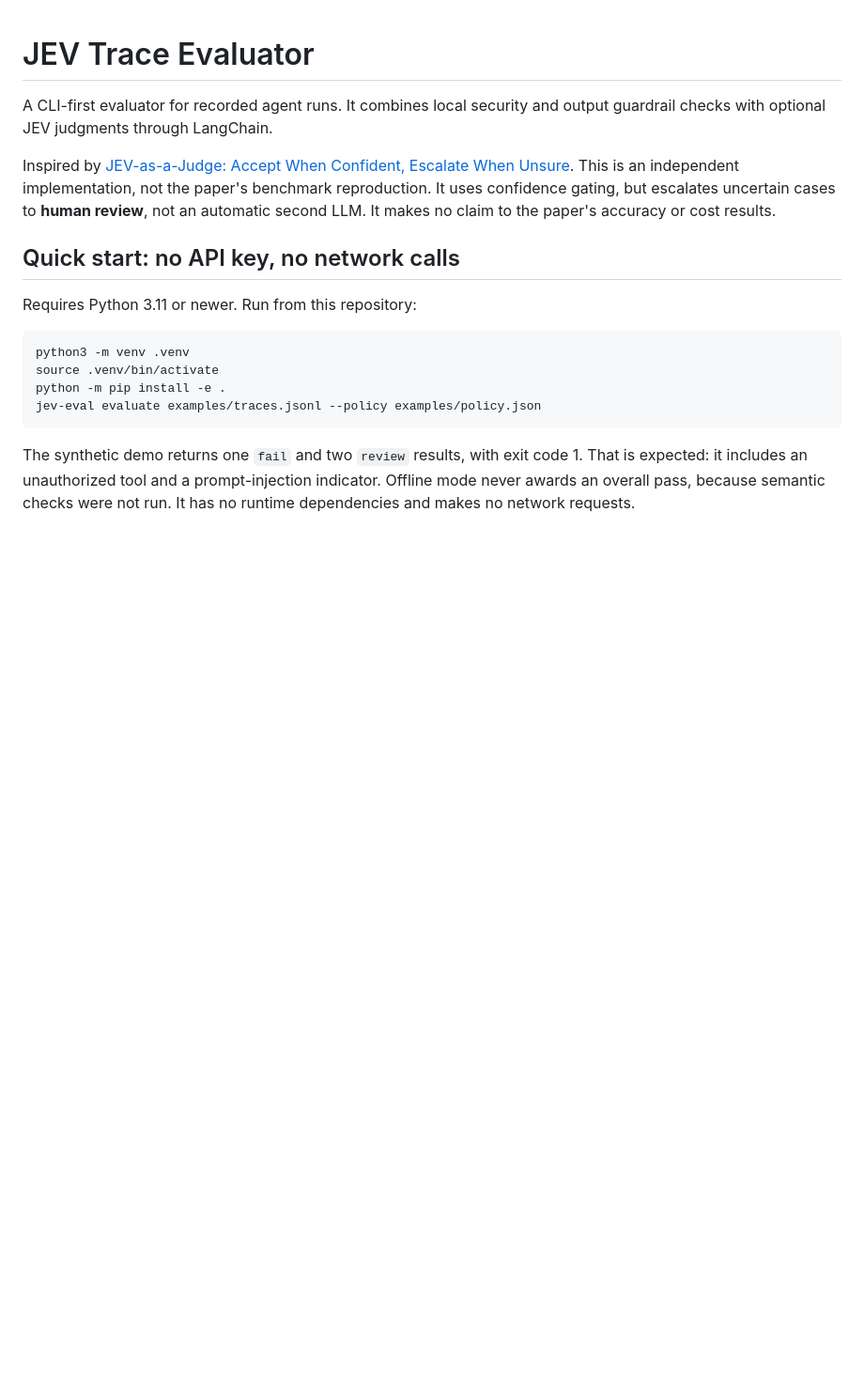
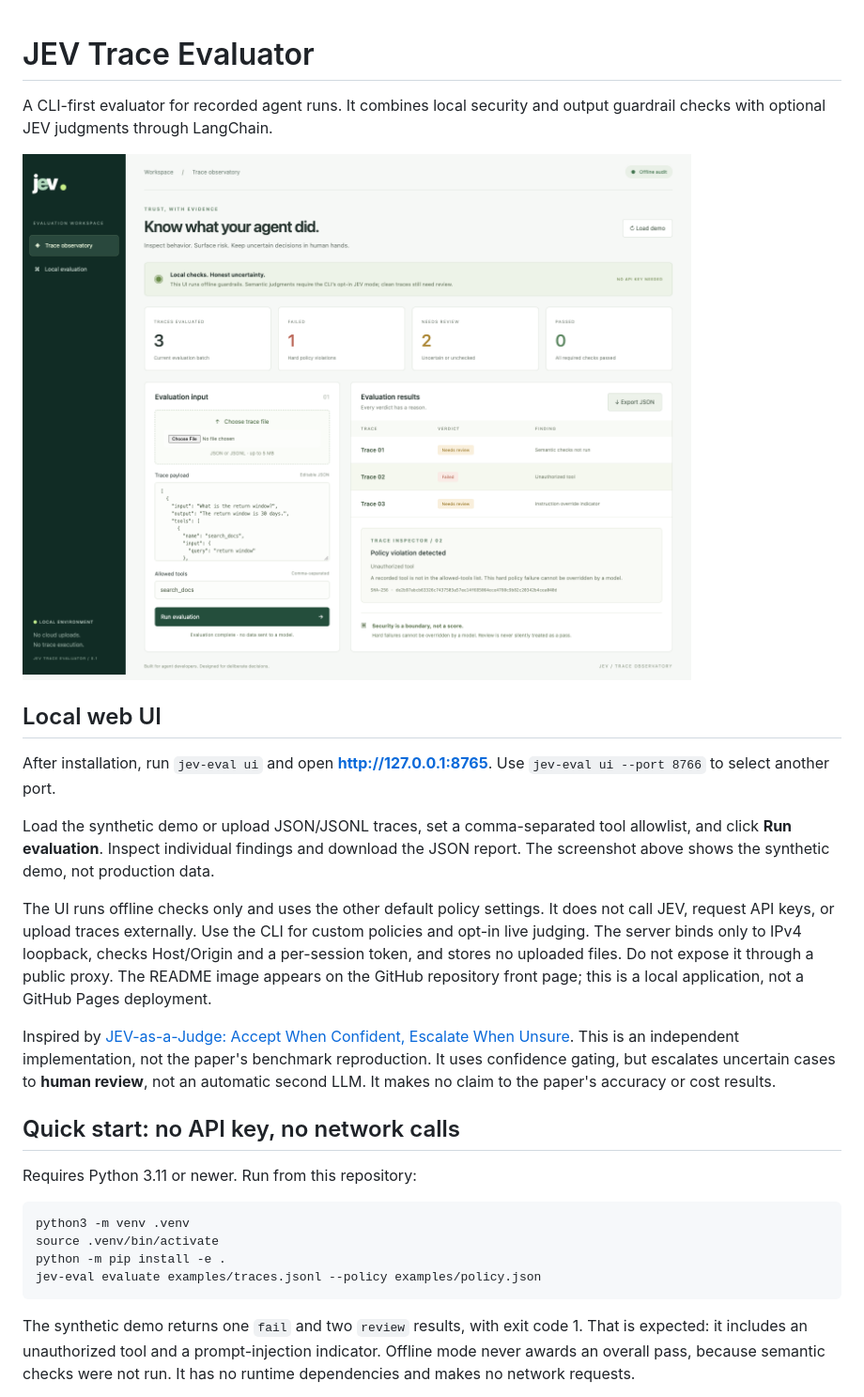
Before and after one commit to sohithk10/jev-trace-evaluator, a Markdown page: README.md, the part around the change. Shown at 94% size. Drawn GitHub-style; pictures changed too: docs/ui-screenshot.png (added); blank space fills up the shorter version.

Commit message:
Add local trace review UI and README screenshot

```diff
--- a/README.md
+++ b/README.md
@@ -2,6 +2,24 @@
 
 A CLI-first evaluator for recorded agent runs. It combines local security and
 output guardrail checks with optional JEV judgments through LangChain.
+
+![JEV Trace Observatory: local evaluation dashboard with trace input, policy failures, and human-review findings](docs/ui-screenshot.png)
+
+## Local web UI
+
+After installation, run `jev-eval ui` and open **http://127.0.0.1:8765**.
+Use `jev-eval ui --port 8766` to select another port.
+
+Load the synthetic demo or upload JSON/JSONL traces, set a comma-separated tool
+allowlist, and click **Run evaluation**. Inspect individual findings and download
+the JSON report. The screenshot above shows the synthetic demo, not production data.
+
+The UI runs offline checks only and uses the other default policy settings. It
+does not call JEV, request API keys, or upload traces externally. Use the CLI for
+custom policies and opt-in live judging. The server binds only to IPv4 loopback,
+checks Host/Origin and a per-session token, and stores no uploaded files. Do not
+expose it through a public proxy. The README image appears on the GitHub repository
+front page; this is a local application, not a GitHub Pages deployment.
 
 Inspired by [JEV-as-a-Judge: Accept When Confident, Escalate When Unsure](https://arxiv.org/abs/2609.26550).
 This is an independent implementation, not the paper's benchmark reproduction.
```
Also changed, not shown: 7 other files.
